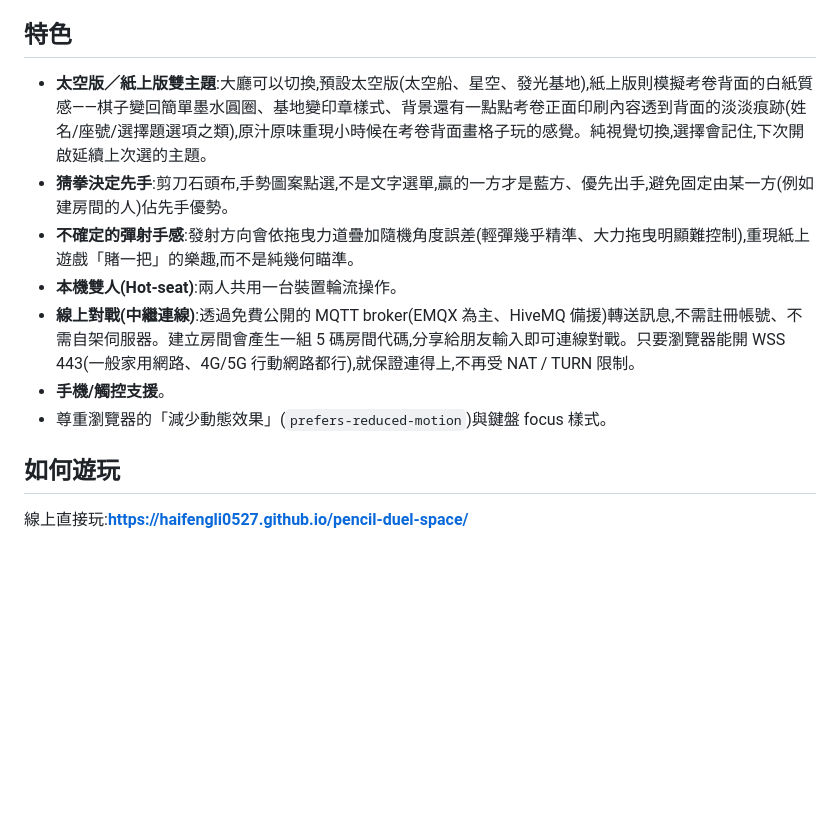
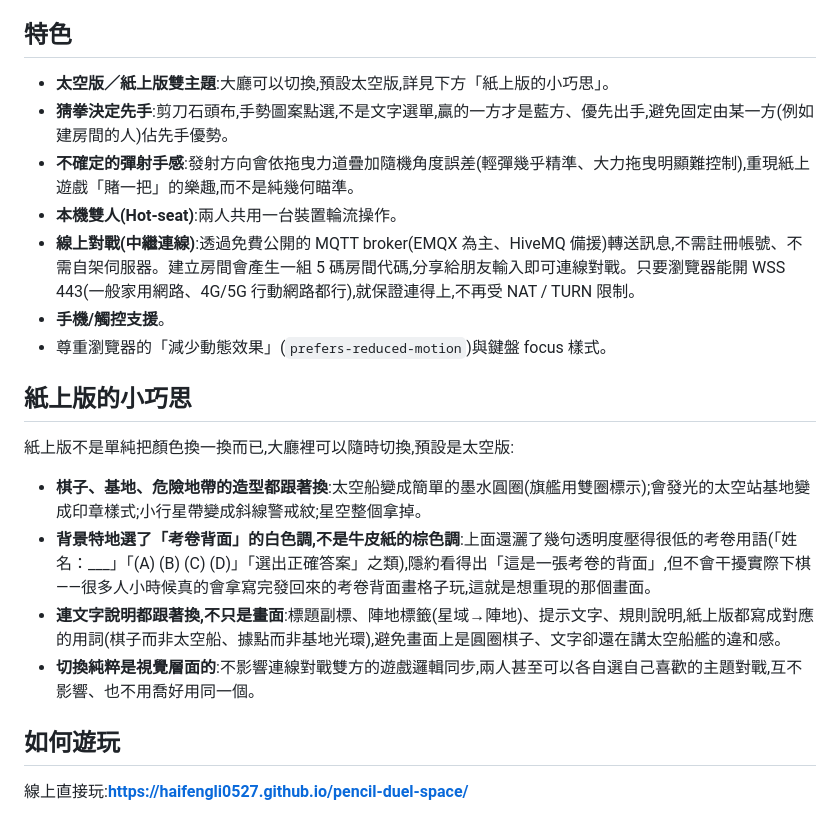
Before and after one commit to haifengli0527/pencil-duel-space, a Markdown page: README.md, the part around the change. GitHub-like rendering; blank space fills up the shorter version.

Commit message:
補上紙上版的設計巧思說明
原本只在特色欄位用一句話帶過紙上版，沒有真正解釋設計理念。
獨立成「紙上版的小巧思」章節，說明造型置換、考卷背面白紙選色
（而非牛皮紙）、文字用詞跟著換、以及切換純視覺不影響連線同步
這幾個重點。

Co-Authored-By: Claude Sonnet 5 <noreply@anthropic.com>

```diff
--- a/README.md
+++ b/README.md
@@ -19,13 +19,22 @@
 
 ## 特色
 
-- **太空版／紙上版雙主題**:大廳可以切換,預設太空版(太空船、星空、發光基地),紙上版則模擬考卷背面的白紙質感——棋子變回簡單墨水圓圈、基地變印章樣式、背景還有一點點考卷正面印刷內容透到背面的淡淡痕跡(姓名/座號/選擇題選項之類),原汁原味重現小時候在考卷背面畫格子玩的感覺。純視覺切換,選擇會記住,下次開啟延續上次選的主題。
+- **太空版／紙上版雙主題**:大廳可以切換,預設太空版,詳見下方「紙上版的小巧思」。
 - **猜拳決定先手**:剪刀石頭布,手勢圖案點選,不是文字選單,贏的一方才是藍方、優先出手,避免固定由某一方(例如建房間的人)佔先手優勢。
 - **不確定的彈射手感**:發射方向會依拖曳力道疊加隨機角度誤差(輕彈幾乎精準、大力拖曳明顯難控制),重現紙上遊戲「賭一把」的樂趣,而不是純幾何瞄準。
 - **本機雙人(Hot-seat)**:兩人共用一台裝置輪流操作。
 - **線上對戰(中繼連線)**:透過免費公開的 MQTT broker(EMQX 為主、HiveMQ 備援)轉送訊息,不需註冊帳號、不需自架伺服器。建立房間會產生一組 5 碼房間代碼,分享給朋友輸入即可連線對戰。只要瀏覽器能開 WSS 443(一般家用網路、4G/5G 行動網路都行),就保證連得上,不再受 NAT / TURN 限制。
 - **手機/觸控支援**。
 - 尊重瀏覽器的「減少動態效果」(`prefers-reduced-motion`)與鍵盤 focus 樣式。
+
+## 紙上版的小巧思
+
+紙上版不是單純把顏色換一換而已,大廳裡可以隨時切換,預設是太空版:
+
+- **棋子、基地、危險地帶的造型都跟著換**:太空船變成簡單的墨水圓圈(旗艦用雙圈標示);會發光的太空站基地變成印章樣式;小行星帶變成斜線警戒紋;星空整個拿掉。
+- **背景特地選了「考卷背面」的白色調,不是牛皮紙的棕色調**:上面還灑了幾句透明度壓得很低的考卷用語(「姓名：___」「(A) (B) (C) (D)」「選出正確答案」之類),隱約看得出「這是一張考卷的背面」,但不會干擾實際下棋——很多人小時候真的會拿寫完發回來的考卷背面畫格子玩,這就是想重現的那個畫面。
+- **連文字說明都跟著換,不只是畫面**:標題副標、陣地標籤(星域→陣地)、提示文字、規則說明,紙上版都寫成對應的用詞(棋子而非太空船、據點而非基地光環),避免畫面上是圓圈棋子、文字卻還在講太空船艦的違和感。
+- **切換純粹是視覺層面的**:不影響連線對戰雙方的遊戲邏輯同步,兩人甚至可以各自選自己喜歡的主題對戰,互不影響、也不用喬好用同一個。
 
 ## 如何遊玩
 
```
